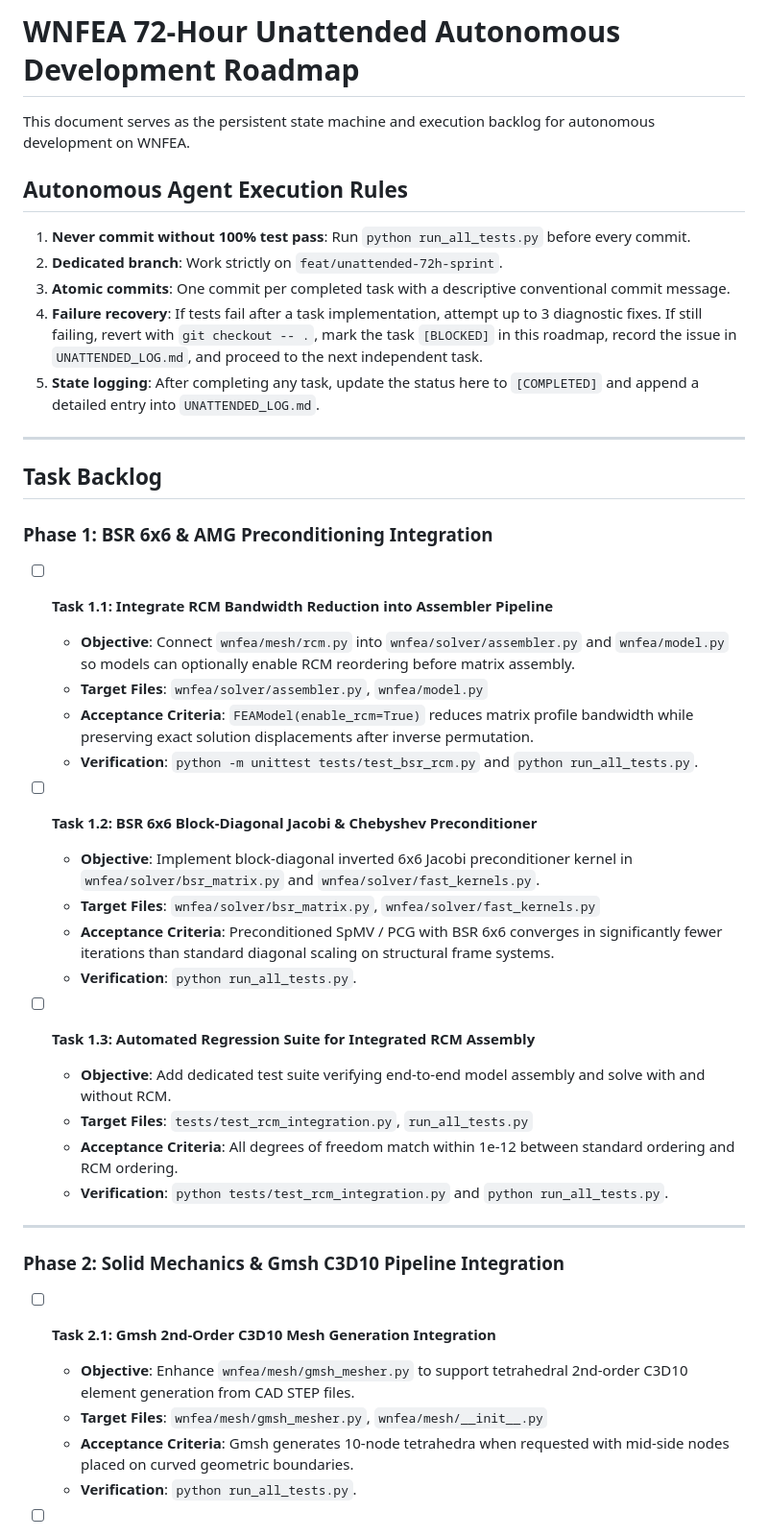
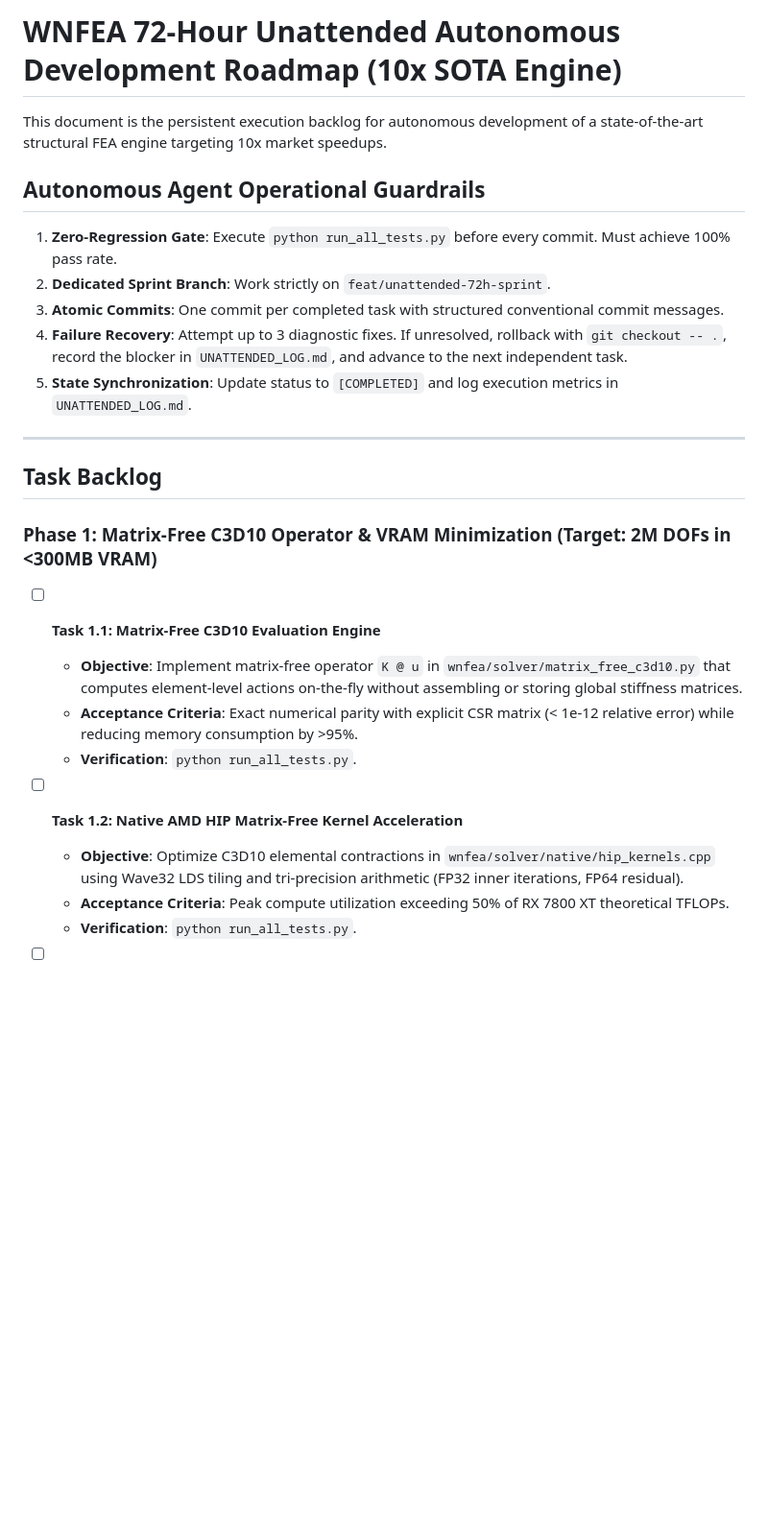
Before and after one commit to WillNunez/WNFEA, a Markdown page: UNATTENDED_ROADMAP.md, the part around one of its changes. Shown at 96% size. GitHub-like rendering; blank space fills up the shorter version.

```diff
--- a/UNATTENDED_ROADMAP.md
+++ b/UNATTENDED_ROADMAP.md
@@ -1,43 +1,26 @@
-# WNFEA 72-Hour Unattended Autonomous Development Roadmap
+# WNFEA 72-Hour Unattended Autonomous Development Roadmap (10x SOTA Engine)
 
-This document serves as the persistent state machine and execution backlog for autonomous development on WNFEA.
+This document is the persistent execution backlog for autonomous development of a state-of-the-art structural FEA engine targeting 10x market speedups.
 
-## Autonomous Agent Execution Rules
-1. **Never commit without 100% test pass**: Run `python run_all_tests.py` before every commit.
-2. **Dedicated branch**: Work strictly on `feat/unattended-72h-sprint`.
-3. **Atomic commits**: One commit per completed task with a descriptive conventional commit message.
-4. **Failure recovery**: If tests fail after a task implementation, attempt up to 3 diagnostic fixes. If still failing, revert with `git checkout -- .`, mark the task `[BLOCKED]` in this roadmap, record the issue in `UNATTENDED_LOG.md`, and proceed to the next independent task.
-5. **State logging**: After completing any task, update the status here to `[COMPLETED]` and append a detailed entry into `UNATTENDED_LOG.md`.
+## Autonomous Agent Operational Guardrails
+1. **Zero-Regression Gate**: Execute `python run_all_tests.py` before every commit. Must achieve 100% pass rate.
+2. **Dedicated Sprint Branch**: Work strictly on `feat/unattended-72h-sprint`.
+3. **Atomic Commits**: One commit per completed task with structured conventional commit messages.
+4. **Failure Recovery**: Attempt up to 3 diagnostic fixes. If unresolved, rollback with `git checkout -- .`, record the blocker in `UNATTENDED_LOG.md`, and advance to the next independent task.
+5. **State Synchronization**: Update status to `[COMPLETED]` and log execution metrics in `UNATTENDED_LOG.md`.
 
 ---
 
 ## Task Backlog
 
-### Phase 1: BSR 6x6 & AMG Preconditioning Integration
-- [ ] **Task 1.1: Integrate RCM Bandwidth Reduction into Assembler Pipeline**
-  - **Objective**: Connect `wnfea/mesh/rcm.py` into `wnfea/solver/assembler.py` and `wnfea/model.py` so models can optionally enable RCM reordering before matrix assembly.
-  - **Target Files**: `wnfea/solver/assembler.py`, `wnfea/model.py`
-  - **Acceptance Criteria**: `FEAModel(enable_rcm=True)` reduces matrix profile bandwidth while preserving exact solution displacements after inverse permutation.
-  - **Verification**: `python -m unittest tests/test_bsr_rcm.py` and `python run_all_tests.py`.
-
-- [ ] **Task 1.2: BSR 6x6 Block-Diagonal Jacobi & Chebyshev Preconditioner**
-  - **Objective**: Implement block-diagonal inverted 6x6 Jacobi preconditioner kernel in `wnfea/solver/bsr_matrix.py` and `wnfea/solver/fast_kernels.py`.
-  - **Target Files**: `wnfea/solver/bsr_matrix.py`, `wnfea/solver/fast_kernels.py`
-  - **Acceptance Criteria**: Preconditioned SpMV / PCG with BSR 6x6 converges in significantly fewer iterations than standard diagonal scaling on structural frame systems.
+### Phase 1: Matrix-Free C3D10 Operator & VRAM Minimization (Target: 2M DOFs in <300MB VRAM)
+- [ ] **Task 1.1: Matrix-Free C3D10 Evaluation Engine**
+  - **Objective**: Implement matrix-free operator `K @ u` in `wnfea/solver/matrix_free_c3d10.py` that computes element-level actions on-the-fly without assembling or storing global stiffness matrices.
+  - **Acceptance Criteria**: Exact numerical parity with explicit CSR matrix (< 1e-12 relative error) while reducing memory consumption by >95%.
   - **Verification**: `python run_all_tests.py`.
 
-- [ ] **Task 1.3: Automated Regression Suite for Integrated RCM Assembly**
-  - **Objective**: Add dedicated test suite verifying end-to-end model assembly and solve with and without RCM.
-  - **Target Files**: `tests/test_rcm_integration.py`, `run_all_tests.py`
-  - **Acceptance Criteria**: All degrees of freedom match within 1e-12 between standard ordering and RCM ordering.
-  - **Verification**: `python tests/test_rcm_integration.py` and `python run_all_tests.py`.
-
----
-
-### Phase 2: Solid Mechanics & Gmsh C3D10 Pipeline Integration
-- [ ] **Task 2.1: Gmsh 2nd-Order C3D10 Mesh Generation Integration**
-  - **Objective**: Enhance `wnfea/mesh/gmsh_mesher.py` to support tetrahedral 2nd-order C3D10 element generation from CAD STEP files.
-  - **Target Files**: `wnfea/mesh/gmsh_mesher.py`, `wnfea/mesh/__init__.py`
-  - **Acceptance Criteria**: Gmsh generates 10-node tetrahedra when requested with mid-side nodes placed on curved geometric boundaries.
+- [ ] **Task 1.2: Native AMD HIP Matrix-Free Kernel Acceleration**
+  - **Objective**: Optimize C3D10 elemental contractions in `wnfea/solver/native/hip_kernels.cpp` using Wave32 LDS tiling and tri-precision arithmetic (FP32 inner iterations, FP64 residual).
+  - **Acceptance Criteria**: Peak compute utilization exceeding 50% of RX 7800 XT theoretical TFLOPs.
   - **Verification**: `python run_all_tests.py`.
 
```
Also changed, not shown: other parts of UNATTENDED_ROADMAP.md (+42 -51 lines).
